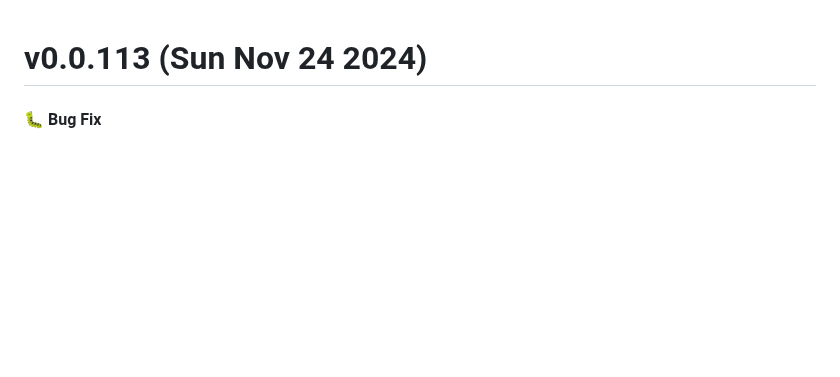
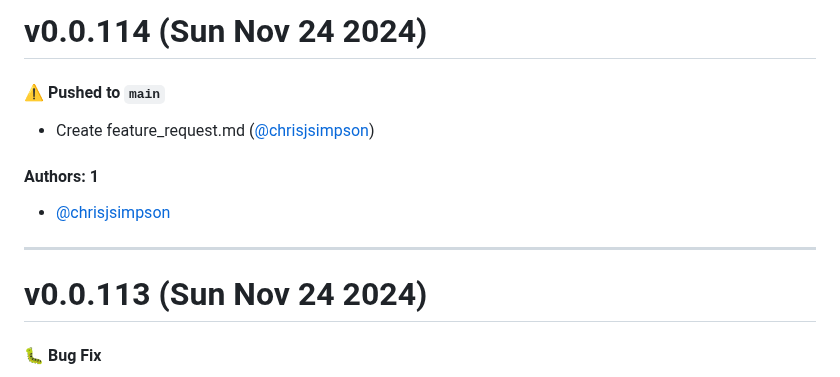
Before and after one commit to KarmaComputing/server-bootstrap, a Markdown page: CHANGELOG.md, the part around the change. Drawn GitHub-style; blank space fills up the shorter version.

Commit message:
Update CHANGELOG.md [skip ci]

```diff
--- a/CHANGELOG.md
+++ b/CHANGELOG.md
@@ -1,3 +1,15 @@
+# v0.0.114 (Sun Nov 24 2024)
+
+#### ⚠️ Pushed to `main`
+
+- Create feature_request.md ([@chrisjsimpson](https://github.com/chrisjsimpson))
+
+#### Authors: 1
+
+- [@chrisjsimpson](https://github.com/chrisjsimpson)
+
+---
+
 # v0.0.113 (Sun Nov 24 2024)
 
 #### 🐛 Bug Fix
```
